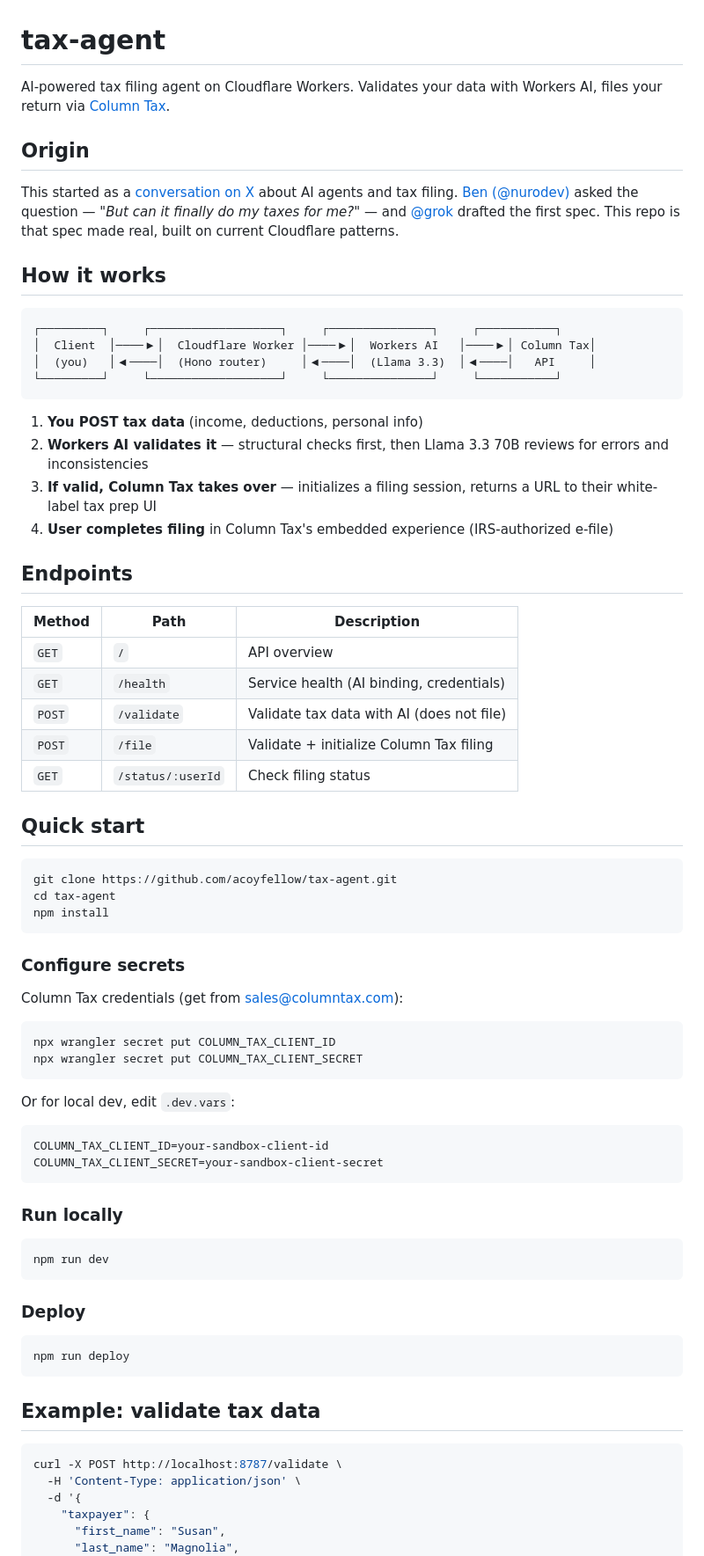
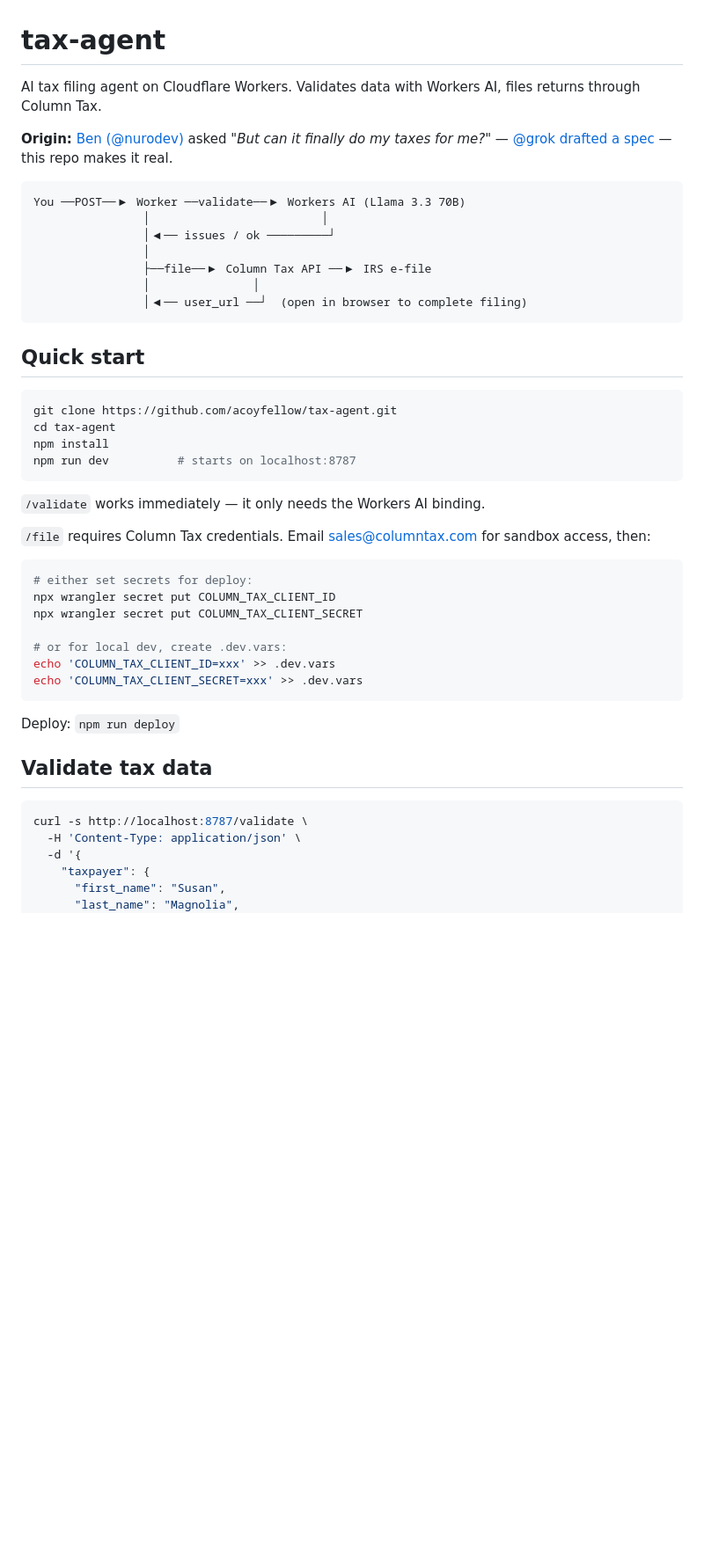
Before and after one commit to acoyfellow/tax-agent, a Markdown page: README.md, the part around one of its changes. Shown at 88% size. GitHub-like rendering; blank space fills up the shorter version.

````diff
--- a/README.md
+++ b/README.md
@@ -1,34 +1,18 @@
 # tax-agent
 
-AI-powered tax filing agent on Cloudflare Workers. Validates your data with Workers AI, files your return via [Column Tax](https://columntax.com).
+AI tax filing agent on Cloudflare Workers. Validates data with Workers AI, files returns through Column Tax.
 
-## Origin
-
-This started as a [conversation on X](https://x.com/nurodev) about AI agents and tax filing. [Ben (@nurodev)](https://github.com/nurodev) asked the question — _"But can it finally do my taxes for me?"_ — and [@grok](https://x.com/grok) drafted the first spec. This repo is that spec made real, built on current Cloudflare patterns.
-
-## How it works
+**Origin:** [Ben (@nurodev)](https://github.com/nurodev) asked _"But can it finally do my taxes for me?"_ — [@grok](https://x.com/grok) [drafted a spec](https://x.com/nurodev) — this repo makes it real.
 
 ```
-┌─────────┐     ┌───────────────────┐     ┌───────────────┐     ┌───────────┐
-│  Client  │────▶│  Cloudflare Worker │────▶│  Workers AI   │────▶│ Column Tax│
-│  (you)   │◀────│  (Hono router)     │◀────│  (Llama 3.3)  │◀────│   API     │
-└─────────┘     └───────────────────┘     └───────────────┘     └───────────┘
+You ──POST──▶ Worker ──validate──▶ Workers AI (Llama 3.3 70B)
+                │                         │
+                │◀── issues / ok ─────────┘
+                │
+                ├──file──▶ Column Tax API ──▶ IRS e-file
+                │               │
+                │◀── user_url ──┘  (open in browser to complete filing)
 ```
-
-1. **You POST tax data** (income, deductions, personal info)
-2. **Workers AI validates it** — structural checks first, then Llama 3.3 70B reviews for errors and inconsistencies
-3. **If valid, Column Tax takes over** — initializes a filing session, returns a URL to their white-label tax prep UI
-4. **User completes filing** in Column Tax's embedded experience (IRS-authorized e-file)
-
-## Endpoints
-
-| Method | Path | Description |
-|--------|------|-------------|
-| `GET` | `/` | API overview |
-| `GET` | `/health` | Service health (AI binding, credentials) |
-| `POST` | `/validate` | Validate tax data with AI (does not file) |
-| `POST` | `/file` | Validate + initialize Column Tax filing |
-| `GET` | `/status/:userId` | Check filing status |
 
 ## Quick start
 
@@ -36,40 +20,29 @@ This started as a [conversation on X](https://x.com/nurodev) about AI agents and
 git clone https://github.com/acoyfellow/tax-agent.git
 cd tax-agent
 npm install
+npm run dev          # starts on localhost:8787
 ```
 
-### Configure secrets
+`/validate` works immediately — it only needs the Workers AI binding.
 
-Column Tax credentials (get from [sales@columntax.com](mailto:sales@columntax.com)):
+`/file` requires Column Tax credentials. Email [sales@columntax.com](mailto:sales@columntax.com) for sandbox access, then:
 
 ```bash
+# either set secrets for deploy:
 npx wrangler secret put COLUMN_TAX_CLIENT_ID
 npx wrangler secret put COLUMN_TAX_CLIENT_SECRET
+
+# or for local dev, create .dev.vars:
+echo 'COLUMN_TAX_CLIENT_ID=xxx' >> .dev.vars
+echo 'COLUMN_TAX_CLIENT_SECRET=xxx' >> .dev.vars
 ```
 
-Or for local dev, edit `.dev.vars`:
+Deploy: `npm run deploy`
 
-```
-COLUMN_TAX_CLIENT_ID=your-sandbox-client-id
-COLUMN_TAX_CLIENT_SECRET=your-sandbox-client-secret
-```
-
-### Run locally
+## Validate tax data
 
 ```bash
-npm run dev
-```
-
-### Deploy
-
-```bash
-npm run deploy
-```
-
-## Example: validate tax data
-
-```bash
-curl -X POST http://localhost:8787/validate \
+curl -s http://localhost:8787/validate \
   -H 'Content-Type: application/json' \
   -d '{
     "taxpayer": {
````
Also changed, not shown: other parts of README.md (+36 -32 lines).
